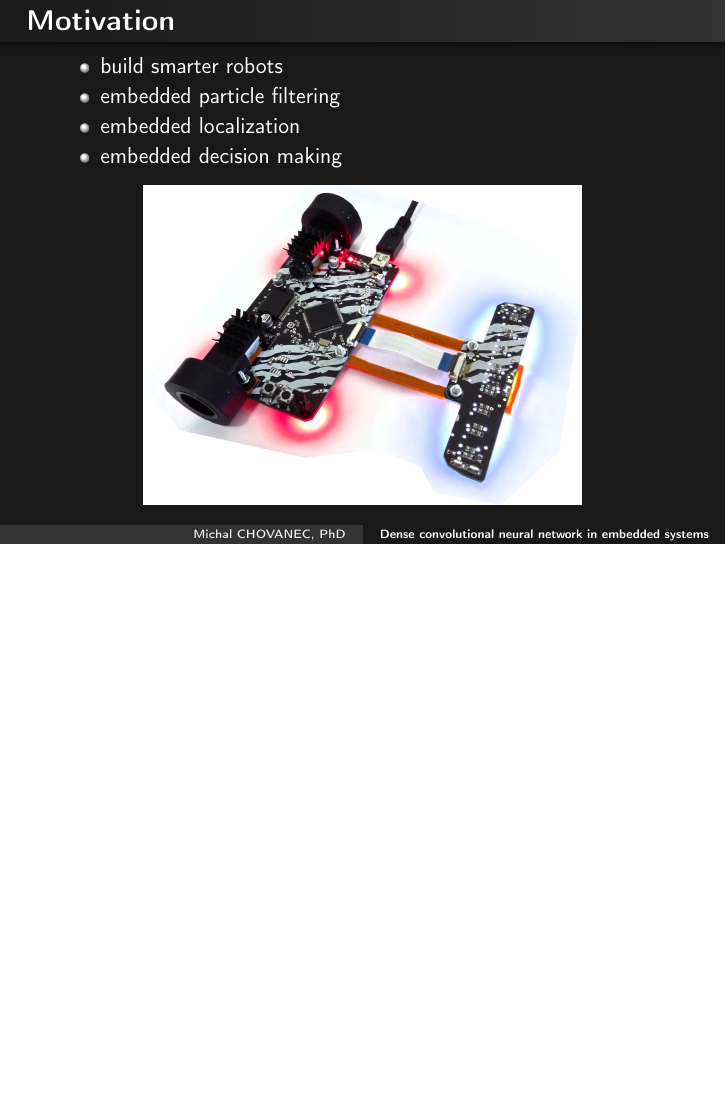
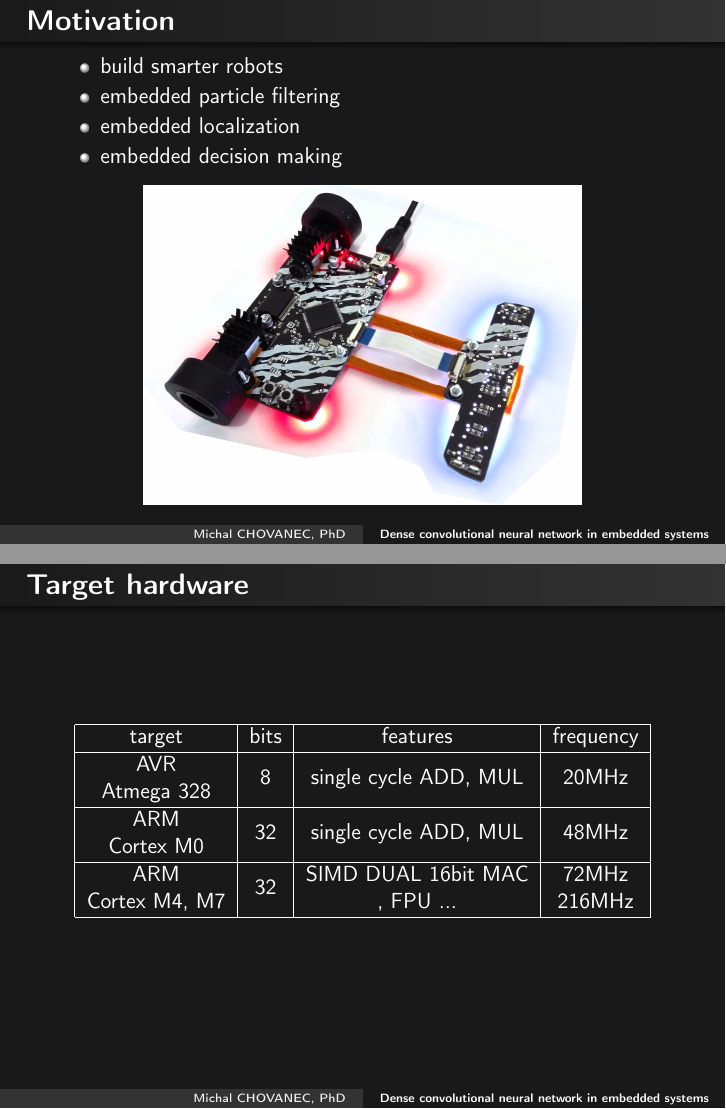
Before and after one commit to michalnand/machine_learning_results_new, LaTeX slides (presentations/embedded_nn/presentation.tex): page 2 of 17 before the commit and pages 2 and 3 of 18 after it, the two joined at a grey line, the shorter picture padded with empty space. Compiled offline with pdfLaTeX.

Commit message:
presenation

```diff
--- a/presentations/embedded_nn/presentation.tex
+++ b/presentations/embedded_nn/presentation.tex
@@ -108,6 +108,23 @@
   \begin{figure}
     \includegraphics[scale=0.07]{../../pictures/robot_ascender.jpg}
   \end{figure}
+
+
+\end{frame}
+
+
+
+\begin{frame}{\bf Target hardware}
+
+\begin{table}[]
+\begin{tabular}{|c|c|c|c|}
+\hline
+target                                                       & bits & features                                                                 & frequency                                              \\ \hline
+\begin{tabular}[c]{@{}c@{}}AVR\\ Atmega 328\end{tabular}     & 8    & single cycle ADD, MUL                                                    & 20MHz                                                  \\ \hline
+\begin{tabular}[c]{@{}c@{}}ARM \\ Cortex M0\end{tabular}     & 32   & single cycle ADD, MUL                                                    & 48MHz                                                  \\ \hline
+\begin{tabular}[c]{@{}c@{}}ARM \\ Cortex M4, M7\end{tabular} & 32   & \begin{tabular}[c]{@{}c@{}}SIMD DUAL 16bit MAC \\ , FPU ...\end{tabular} & \begin{tabular}[c]{@{}c@{}}72MHz\\ 216MHz\end{tabular} \\ \hline
+\end{tabular}
+\end{table}
 
 
 \end{frame}
```
Also changed, not shown: presentations/embedded_nn/bin/presentation.pdf, presentations/embedded_nn/presentation.pdf, 3 other files.
